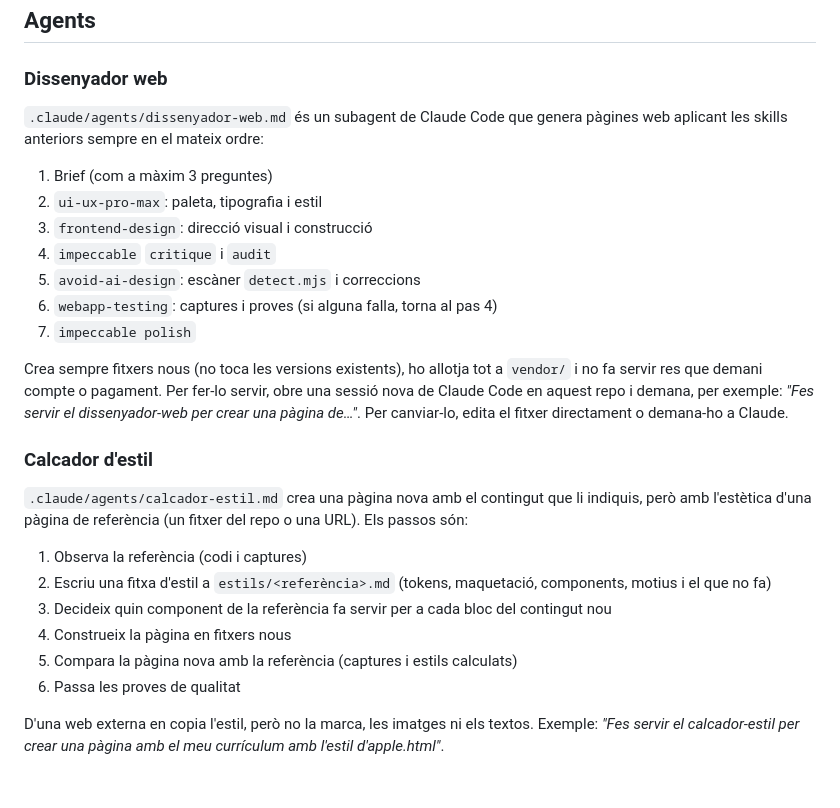
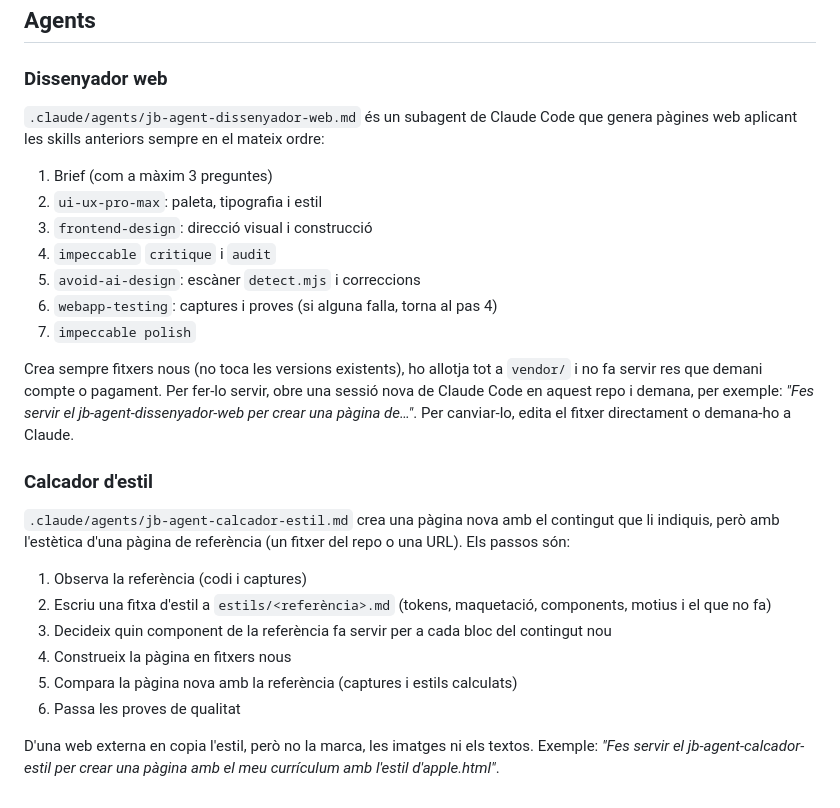
Before and after one commit to jbertranr/bauhaus, a Markdown page: README.md, the part around the change. GitHub-like rendering.

Commit message:
Prefixa els agents amb jb-agent
Co-Authored-By: Claude Opus 5.5 <noreply@anthropic.com>
Claude-Session: https://claude.ai/code/session_01H7juK8YHGDbSaosrMeDAQx

```diff
--- a/README.md
+++ b/README.md
@@ -64,7 +64,7 @@ A `.claude/skills/` hi ha skills que Claude Code carrega automàticament quan tr
 
 ### Dissenyador web
 
-`.claude/agents/dissenyador-web.md` és un subagent de Claude Code que genera pàgines web aplicant les skills anteriors sempre en el mateix ordre:
+`.claude/agents/jb-agent-dissenyador-web.md` és un subagent de Claude Code que genera pàgines web aplicant les skills anteriors sempre en el mateix ordre:
 
 1. Brief (com a màxim 3 preguntes)
 2. `ui-ux-pro-max`: paleta, tipografia i estil
@@ -74,11 +74,11 @@ A `.claude/skills/` hi ha skills que Claude Code carrega automàticament quan tr
 6. `webapp-testing`: captures i proves (si alguna falla, torna al pas 4)
 7. `impeccable polish`
 
-Crea sempre fitxers nous (no toca les versions existents), ho allotja tot a `vendor/` i no fa servir res que demani compte o pagament. Per fer-lo servir, obre una sessió nova de Claude Code en aquest repo i demana, per exemple: *"Fes servir el dissenyador-web per crear una pàgina de…"*. Per canviar-lo, edita el fitxer directament o demana-ho a Claude.
+Crea sempre fitxers nous (no toca les versions existents), ho allotja tot a `vendor/` i no fa servir res que demani compte o pagament. Per fer-lo servir, obre una sessió nova de Claude Code en aquest repo i demana, per exemple: *"Fes servir el jb-agent-dissenyador-web per crear una pàgina de…"*. Per canviar-lo, edita el fitxer directament o demana-ho a Claude.
 
 ### Calcador d'estil
 
-`.claude/agents/calcador-estil.md` crea una pàgina nova amb el contingut que li indiquis, però amb l'estètica d'una pàgina de referència (un fitxer del repo o una URL). Els passos són:
+`.claude/agents/jb-agent-calcador-estil.md` crea una pàgina nova amb el contingut que li indiquis, però amb l'estètica d'una pàgina de referència (un fitxer del repo o una URL). Els passos són:
 
 1. Observa la referència (codi i captures)
 2. Escriu una fitxa d'estil a `estils/<referència>.md` (tokens, maquetació, components, motius i el que no fa)
@@ -87,4 +87,4 @@ Crea sempre fitxers nous (no toca les versions existents), ho allotja tot a `ven
 5. Compara la pàgina nova amb la referència (captures i estils calculats)
 6. Passa les proves de qualitat
 
-D'una web externa en copia l'estil, però no la marca, les imatges ni els textos. Exemple: *"Fes servir el calcador-estil per crear una pàgina amb el meu currículum amb l'estil d'apple.html"*.
+D'una web externa en copia l'estil, però no la marca, les imatges ni els textos. Exemple: *"Fes servir el jb-agent-calcador-estil per crear una pàgina amb el meu currículum amb l'estil d'apple.html"*.
```
Also changed, not shown: .claude/agents/jb-agent-calcador-estil.md (renamed from .claude/agents/calcador-estil.md, +1 -1 lines), .claude/agents/jb-agent-dissenyador-web.md (renamed from .claude/agents/dissenyador-web.md, +1 -1 lines).
